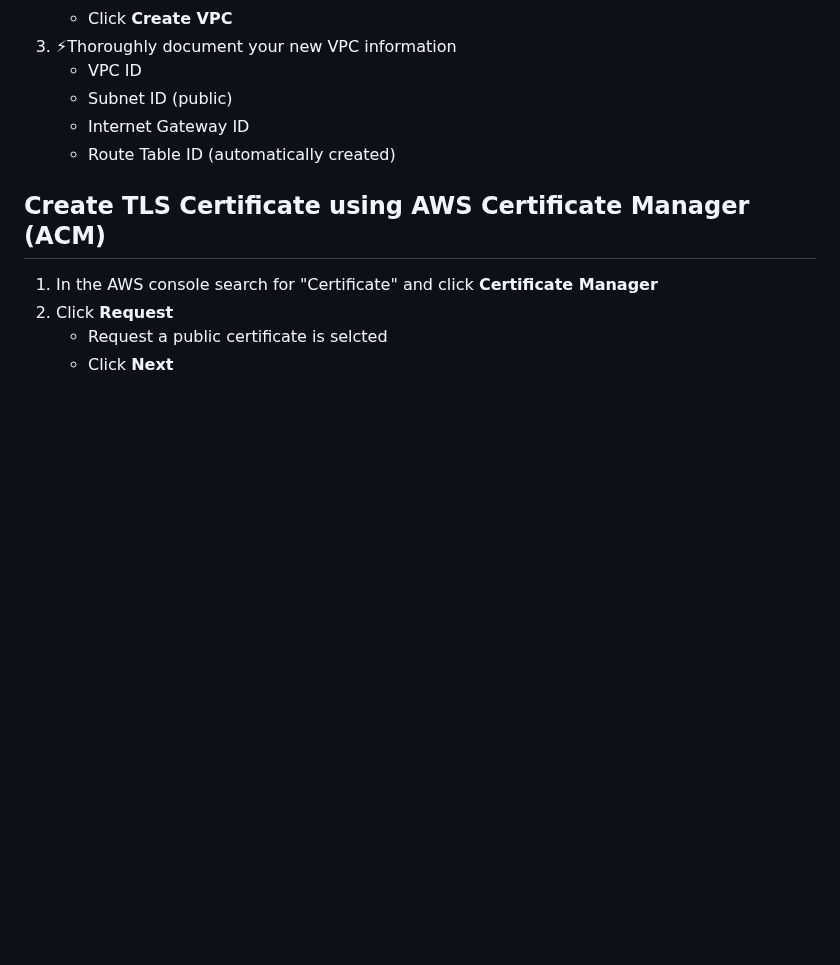
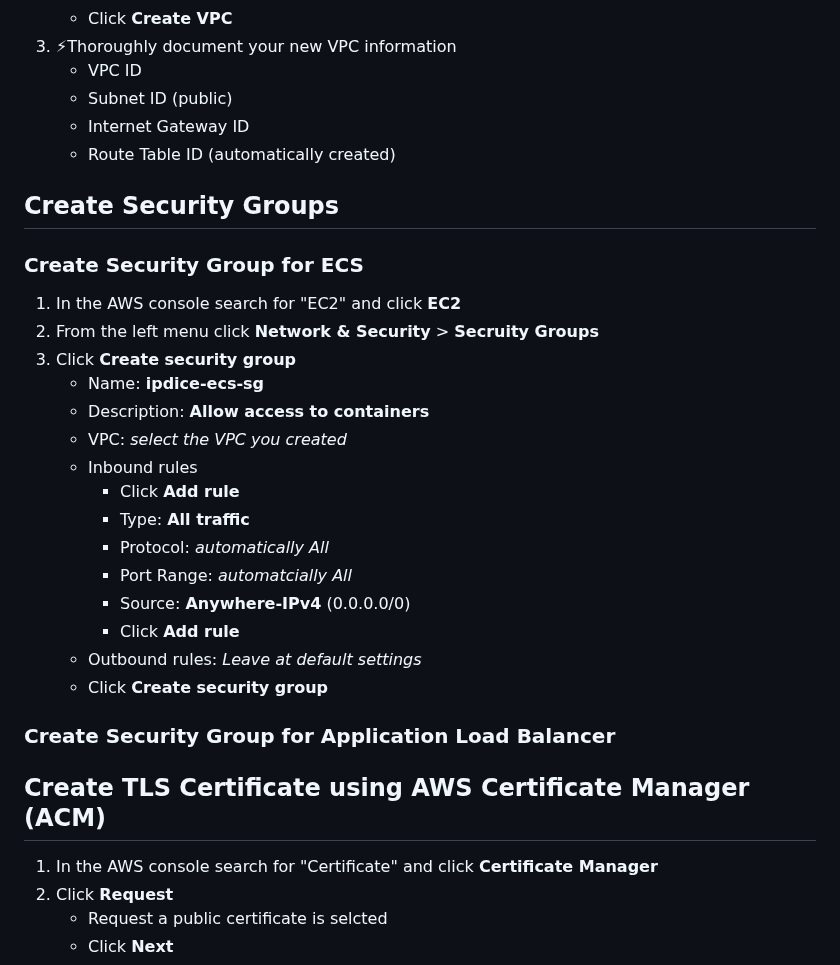
Before and after one commit to doritoes/ipdice.com, a Markdown page: 3_ECS.md, the part around one of its changes. Drawn GitHub-style; blank space fills up the shorter version.

```diff
--- a/3_ECS.md
+++ b/3_ECS.md
@@ -104,6 +104,27 @@ You need to configure VPCs for the networking in each region. The following exam
     - Internet Gateway ID
     - Route Table ID (automatically created)
 
+## Create Security Groups
+### Create Security Group for ECS
+1. In the AWS console search for "EC2" and click **EC2**
+2. From the left menu click **Network & Security** > **Secruity Groups**
+3. Click **Create security group**
+    - Name: **ipdice-ecs-sg**
+    - Description: **Allow access to containers**
+    - VPC: *select the VPC you created*
+    - Inbound rules
+      - Click **Add rule**
+      - Type: **All traffic**
+      - Protocol: *automatically All*
+      - Port Range: *automatcially All*
+      - Source: **Anywhere-IPv4** (0.0.0.0/0)
+      - Click **Add rule**
+    - Outbound rules: *Leave at default settings*
+    - Click **Create security group**
+
+### Create Security Group for Application Load Balancer
+
+
 ## Create TLS Certificate using AWS Certificate Manager (ACM)
 1. In the AWS console search for "Certificate" and click **Certificate Manager**
 2. Click **Request**
```
Also changed, not shown: other parts of 3_ECS.md (+1 -1 lines).
